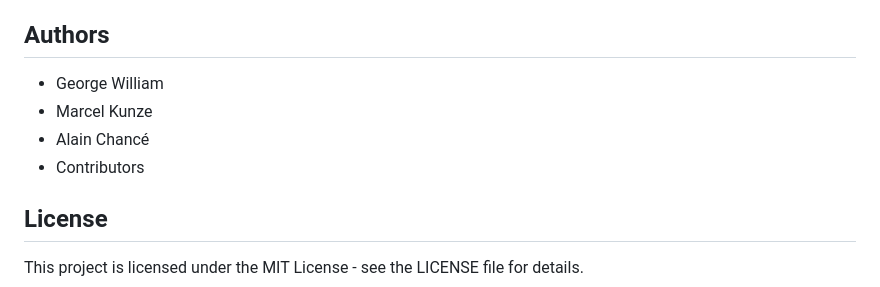
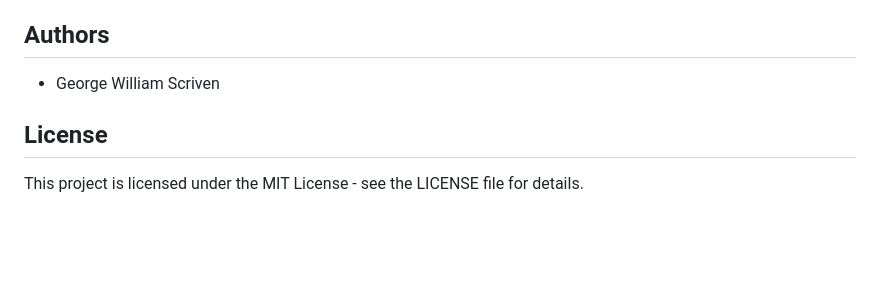
Before and after one commit to GeorgeWilliam1999/LHCb_VeLo_Toy_Model, a Markdown page: README.md, the part around the change. GitHub-like rendering; blank space fills up the shorter version.

```diff
--- a/README.md
+++ b/README.md
@@ -285,10 +285,7 @@ Contributions are welcome! Please feel free to submit issues and pull requests.
 
 ## Authors
 
-- George William
-- Marcel Kunze
-- Alain Chancé
-- Contributors
+- George William Scriven
 
 ## License
 
```
